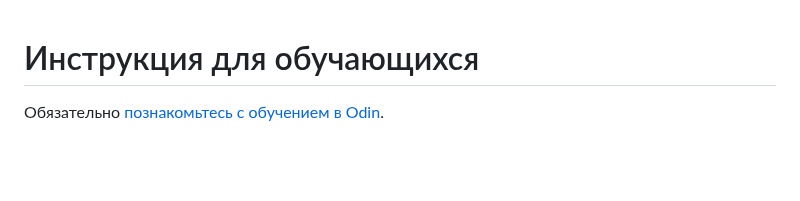
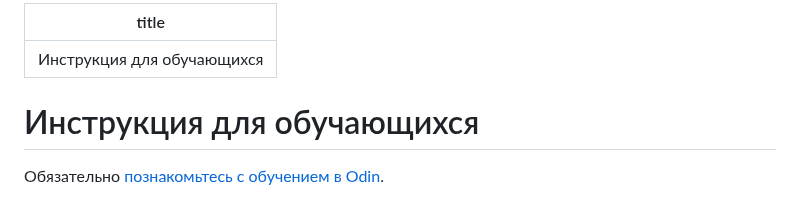
Before and after one commit to Smile-Tech-Study/basodinhelp, a Markdown page: instrukciya-dlya-obuchayushikhsya/Inst.md, the part around the change. GitHub-like rendering; blank space fills up the shorter version.

Commit message:
Update 4 files
 - SUMMARY.md
 - instrukciya-dlya-obuchayushikhsya/README.md -> instrukciya-dlya-obuchayushikhsya/Inst.md
 - .doc-root.yaml
 - logo odin.png

```diff
--- a/instrukciya-dlya-obuchayushikhsya/README.md
+++ b/instrukciya-dlya-obuchayushikhsya/Inst.md
@@ -1,3 +1,7 @@
+---
+title: Инструкция для обучающихся
+---
+
 # Инструкция для обучающихся
 
 Обязательно[ познакомьтесь с обучением в Odin](https://informa.gitbook.io/odin_students/odin/znakomstvo).
```
Also changed, not shown: SUMMARY.md (line endings or trailing spaces), logo odin.png (added), 1 other file.
